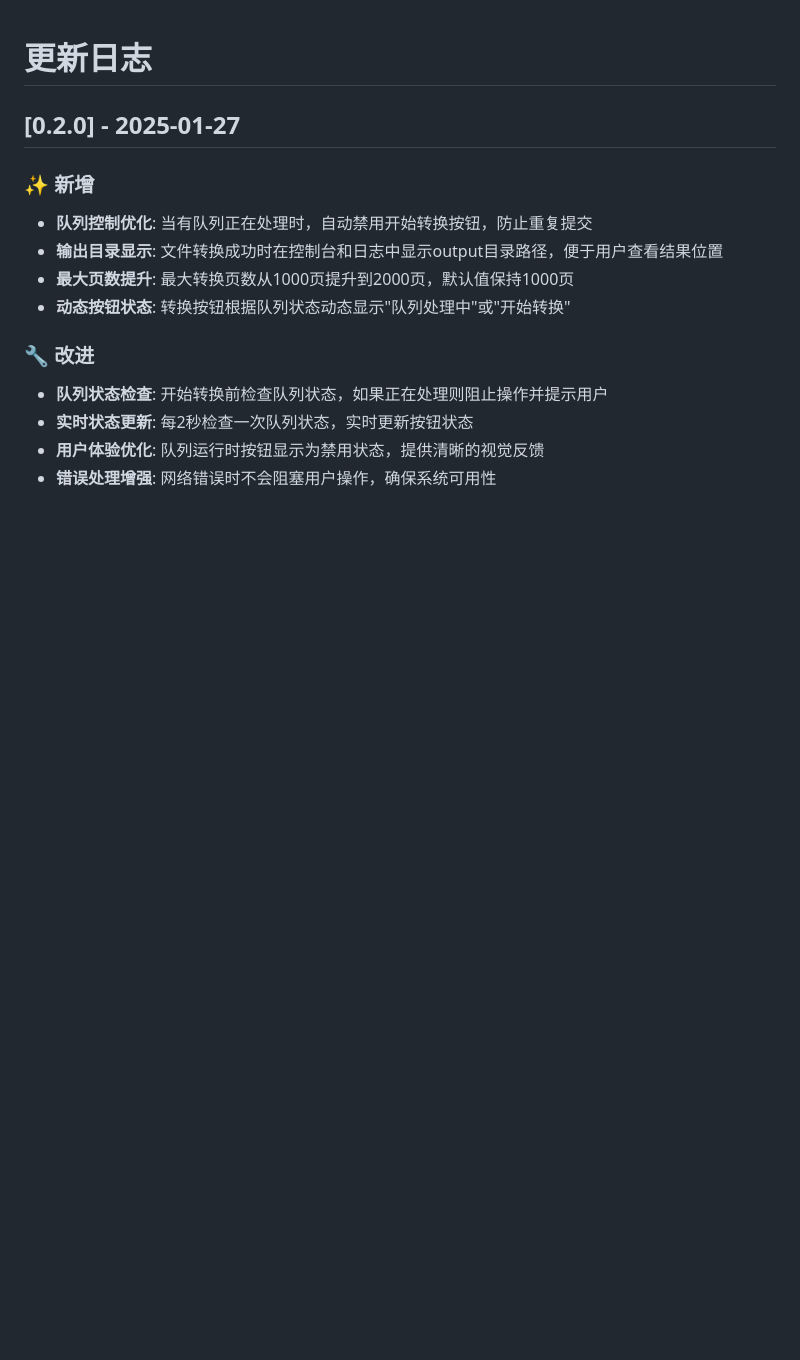
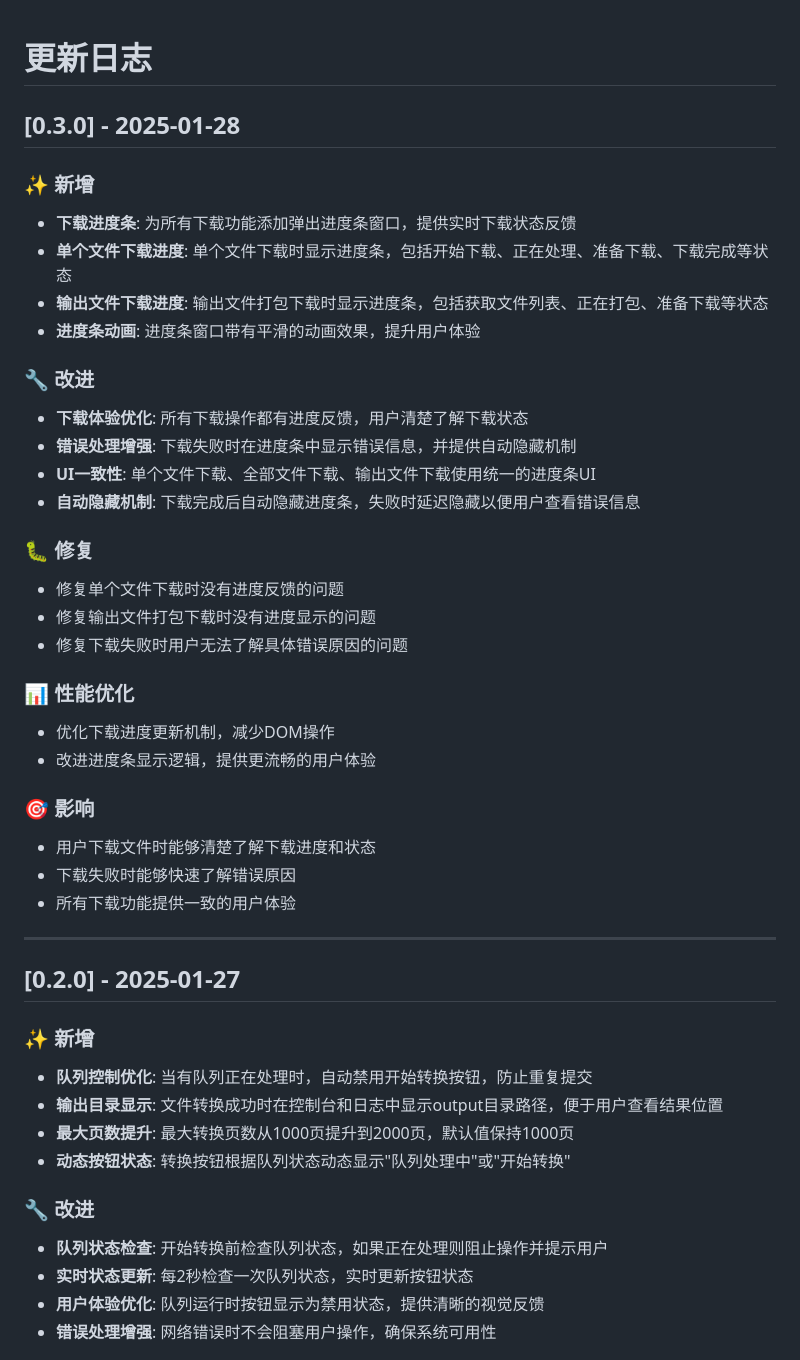
Before and after one commit to grigs28/mineru_html, a Markdown page: CHANGELOG.md, the part around the change. Drawn GitHub-style; blank space fills up the shorter version.

Commit message:
chore: 升级CHANGELOG到v0.3.0
新增功能：
- 下载进度条：为所有下载功能添加弹出进度条窗口
- 单个文件下载进度：显示下载状态和进度
- 输出文件下载进度：显示打包和下载进度
- 进度条动画：平滑的动画效果

改进：
- 下载体验优化：所有下载操作都有进度反馈
- 错误处理增强：下载失败时显示错误信息
- UI一致性：统一的进度条UI设计
- 自动隐藏机制：完成后自动隐藏进度条

修复：
- 修复单个文件下载时没有进度反馈的问题
- 修复输出文件打包下载时没有进度显示的问题
- 修复下载失败时用户无法了解具体错误原因的问题

性能优化：
- 优化下载进度更新机制
- 改进进度条显示逻辑

影响：
- 用户下载文件时能够清楚了解下载进度和状态
- 下载失败时能够快速了解错误原因
- 所有下载功能提供一致的用户体验

```diff
--- a/CHANGELOG.md
+++ b/CHANGELOG.md
@@ -1,4 +1,34 @@
 # 更新日志
+
+## [0.3.0] - 2025-01-28
+
+### ✨ 新增
+- **下载进度条**: 为所有下载功能添加弹出进度条窗口，提供实时下载状态反馈
+- **单个文件下载进度**: 单个文件下载时显示进度条，包括开始下载、正在处理、准备下载、下载完成等状态
+- **输出文件下载进度**: 输出文件打包下载时显示进度条，包括获取文件列表、正在打包、准备下载等状态
+- **进度条动画**: 进度条窗口带有平滑的动画效果，提升用户体验
+
+### 🔧 改进
+- **下载体验优化**: 所有下载操作都有进度反馈，用户清楚了解下载状态
+- **错误处理增强**: 下载失败时在进度条中显示错误信息，并提供自动隐藏机制
+- **UI一致性**: 单个文件下载、全部文件下载、输出文件下载使用统一的进度条UI
+- **自动隐藏机制**: 下载完成后自动隐藏进度条，失败时延迟隐藏以便用户查看错误信息
+
+### 🐛 修复
+- 修复单个文件下载时没有进度反馈的问题
+- 修复输出文件打包下载时没有进度显示的问题
+- 修复下载失败时用户无法了解具体错误原因的问题
+
+### 📊 性能优化
+- 优化下载进度更新机制，减少DOM操作
+- 改进进度条显示逻辑，提供更流畅的用户体验
+
+### 🎯 影响
+- 用户下载文件时能够清楚了解下载进度和状态
+- 下载失败时能够快速了解错误原因
+- 所有下载功能提供一致的用户体验
+
+---
 
 ## [0.2.0] - 2025-01-27
 
```
